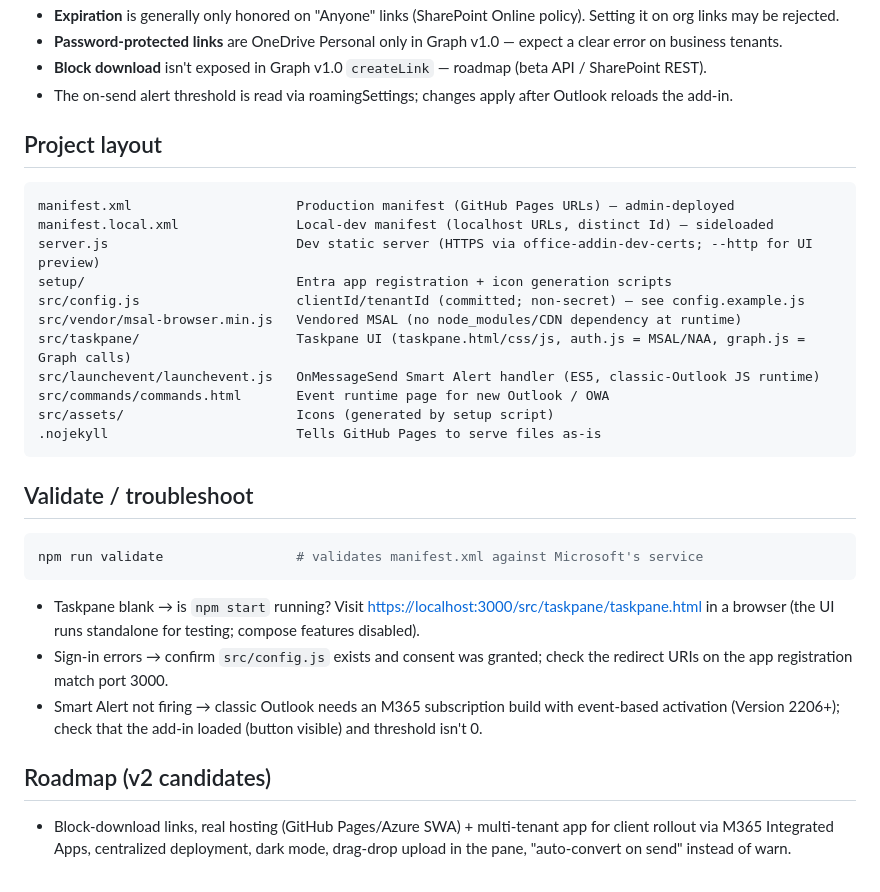
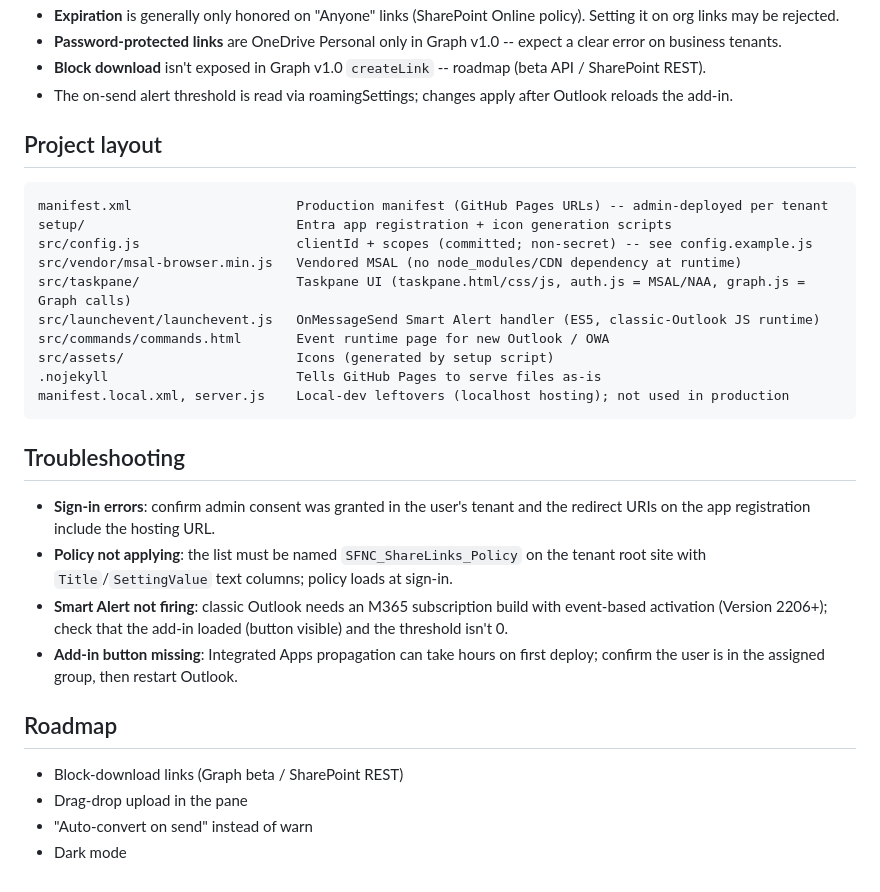
Before and after one commit to sfncadmin/sharelynx, a Markdown page: README.md, the part around one of its changes. GitHub-like rendering.

````diff
--- a/README.md
+++ b/README.md
@@ -126,34 +102,33 @@ This is a local cache, not a deploy delay — seconds, not hours. Don't mistake
 - **Expiration** is generally only honored on "Anyone" links (SharePoint Online policy). Setting it on org links may be rejected.
-- **Password-protected links** are OneDrive Personal only in Graph v1.0 — expect a clear error on business tenants.
-- **Block download** isn't exposed in Graph v1.0 `createLink` — roadmap (beta API / SharePoint REST).
+- **Password-protected links** are OneDrive Personal only in Graph v1.0 -- expect a clear error on business tenants.
+- **Block download** isn't exposed in Graph v1.0 `createLink` -- roadmap (beta API / SharePoint REST).
 - The on-send alert threshold is read via roamingSettings; changes apply after Outlook reloads the add-in.
 
 ## Project layout
 
 ```
-manifest.xml                     Production manifest (GitHub Pages URLs) — admin-deployed
-manifest.local.xml               Local-dev manifest (localhost URLs, distinct Id) — sideloaded
-server.js                        Dev static server (HTTPS via office-addin-dev-certs; --http for UI preview)
+manifest.xml                     Production manifest (GitHub Pages URLs) -- admin-deployed per tenant
 setup/                           Entra app registration + icon generation scripts
-src/config.js                    clientId/tenantId (committed; non-secret) — see config.example.js
+src/config.js                    clientId + scopes (committed; non-secret) -- see config.example.js
 src/vendor/msal-browser.min.js   Vendored MSAL (no node_modules/CDN dependency at runtime)
 src/taskpane/                    Taskpane UI (taskpane.html/css/js, auth.js = MSAL/NAA, graph.js = Graph calls)
 src/launchevent/launchevent.js   OnMessageSend Smart Alert handler (ES5, classic-Outlook JS runtime)
 src/commands/commands.html       Event runtime page for new Outlook / OWA
 src/assets/                      Icons (generated by setup script)
 .nojekyll                        Tells GitHub Pages to serve files as-is
+manifest.local.xml, server.js    Local-dev leftovers (localhost hosting); not used in production
 ```
 
-## Validate / troubleshoot
+## Troubleshooting
 
-```powershell
-npm run validate                 # validates manifest.xml against Microsoft's service
-```
+- **Sign-in errors**: confirm admin consent was granted in the user's tenant and the redirect URIs on the app registration include the hosting URL.
+- **Policy not applying**: the list must be named `SFNC_ShareLinks_Policy` on the tenant root site with `Title`/`SettingValue` text columns; policy loads at sign-in.
+- **Smart Alert not firing**: classic Outlook needs an M365 subscription build with event-based activation (Version 2206+); check that the add-in loaded (button visible) and the threshold isn't 0.
+- **Add-in button missing**: Integrated Apps propagation can take hours on first deploy; confirm the user is in the assigned group, then restart Outlook.
 
-- Taskpane blank → is `npm start` running? Visit <https://localhost:3000/src/taskpane/taskpane.html> in a browser (the UI runs standalone for testing; compose features disabled).
-- Sign-in errors → confirm `src/config.js` exists and consent was granted; check the redirect URIs on the app registration match port 3000.
-- Smart Alert not firing → classic Outlook needs an M365 subscription build with event-based activation (Version 2206+); check that the add-in loaded (button visible) and threshold isn't 0.
+## Roadmap
 
-## Roadmap (v2 candidates)
-
-- Block-download links, real hosting (GitHub Pages/Azure SWA) + multi-tenant app for client rollout via M365 Integrated Apps, centralized deployment, dark mode, drag-drop upload in the pane, "auto-convert on send" instead of warn.
+- Block-download links (Graph beta / SharePoint REST)
+- Drag-drop upload in the pane
+- "Auto-convert on send" instead of warn
+- Dark mode
````
Also changed, not shown: other parts of README.md (+66 -90 lines).
